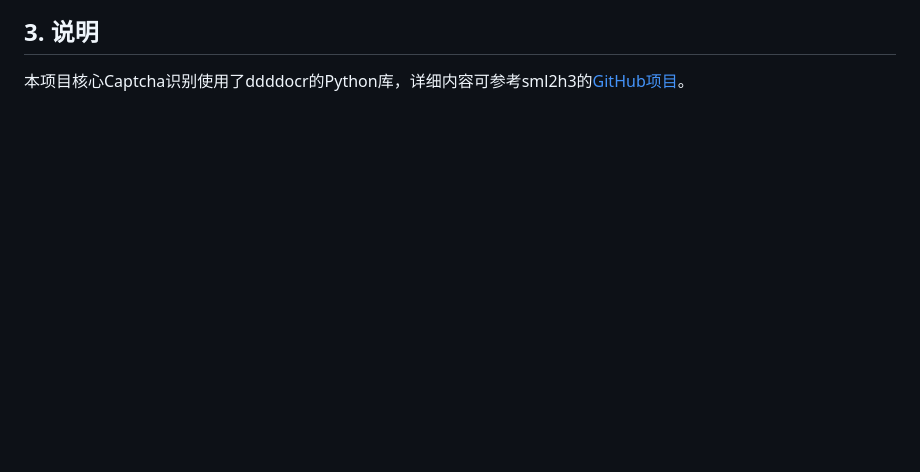
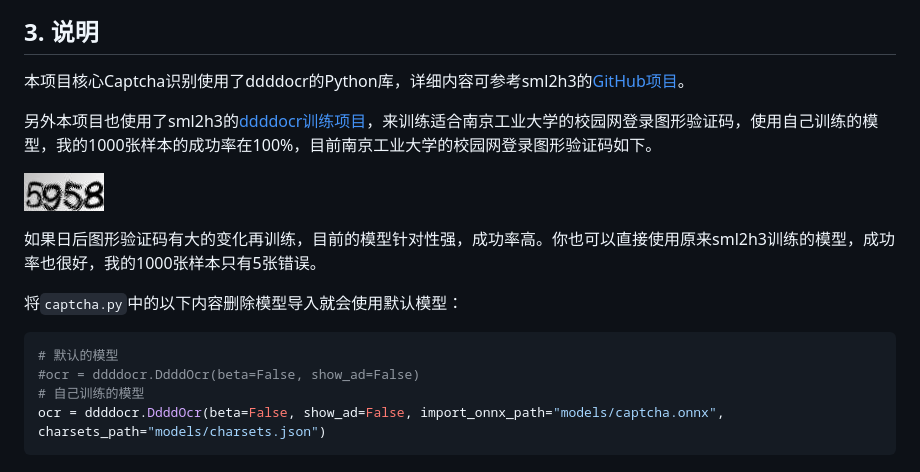
Before and after one commit to MR-Addict/captcha, a Markdown page: README.md, the part around the change. Drawn GitHub-style; pictures changed too: images/5958.jpg (added); blank space fills up the shorter version.

Commit message:
remove test and add custom models

````diff
--- a/README.md
+++ b/README.md
@@ -112,3 +112,18 @@ if __name__ == '__main__':
 ## 3. 说明
 
 本项目核心Captcha识别使用了ddddocr的Python库，详细内容可参考sml2h3的[GitHub项目](https://github.com/sml2h3/ddddocr)。
+
+另外本项目也使用了sml2h3的[ddddocr训练项目](https://github.com/sml2h3/dddd_trainer)，来训练适合南京工业大学的校园网登录图形验证码，使用自己训练的模型，我的1000张样本的成功率在100%，目前南京工业大学的校园网登录图形验证码如下。
+
+![Njtech-Captcha](images/5958.jpg)
+
+如果日后图形验证码有大的变化再训练，目前的模型针对性强，成功率高。你也可以直接使用原来sml2h3训练的模型，成功率也很好，我的1000张样本只有5张错误。
+
+将`captcha.py`中的以下内容删除模型导入就会使用默认模型：
+
+```python
+# 默认的模型
+#ocr = ddddocr.DdddOcr(beta=False, show_ad=False)
+# 自己训练的模型
+ocr = ddddocr.DdddOcr(beta=False, show_ad=False, import_onnx_path="models/captcha.onnx", charsets_path="models/charsets.json")
+```
````
Also changed, not shown: 9 other files.
